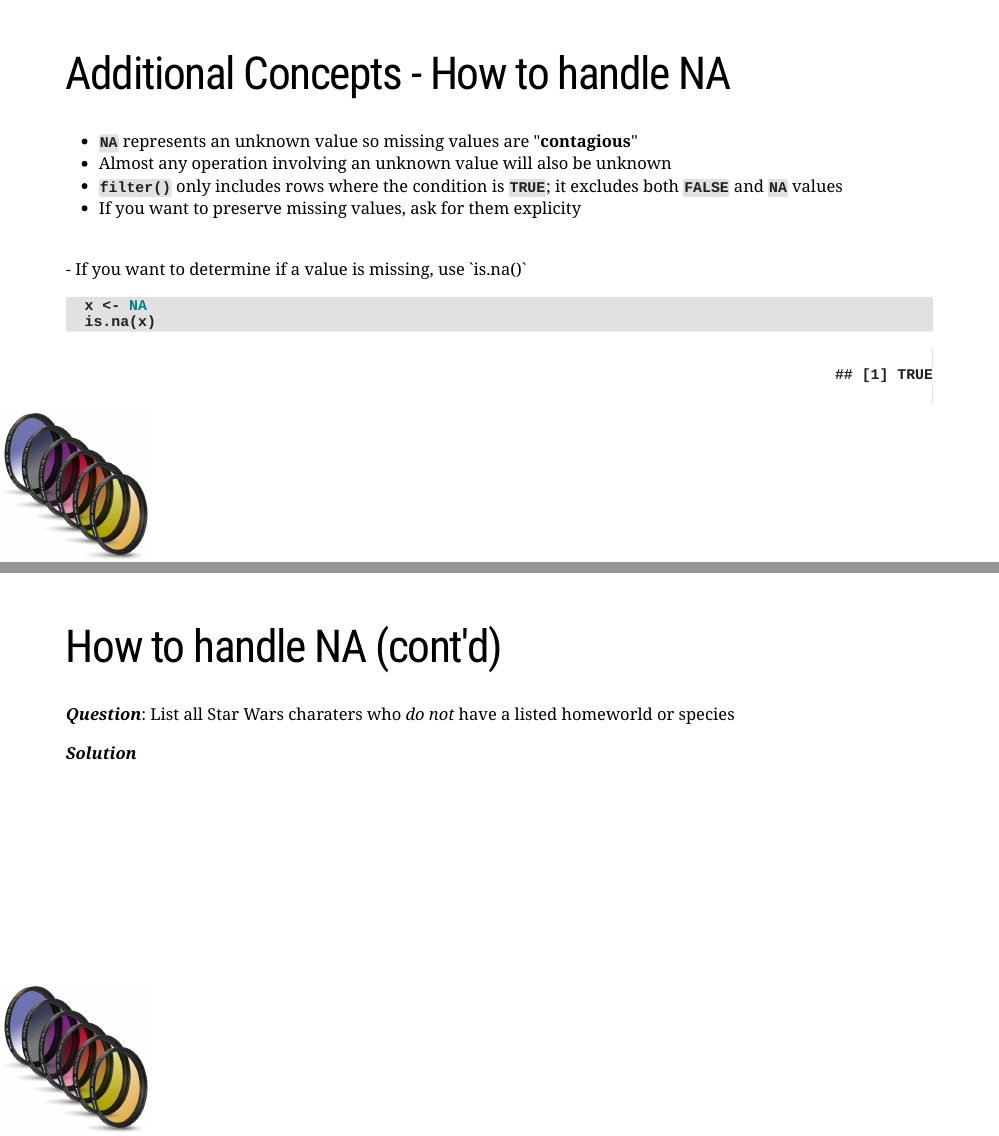
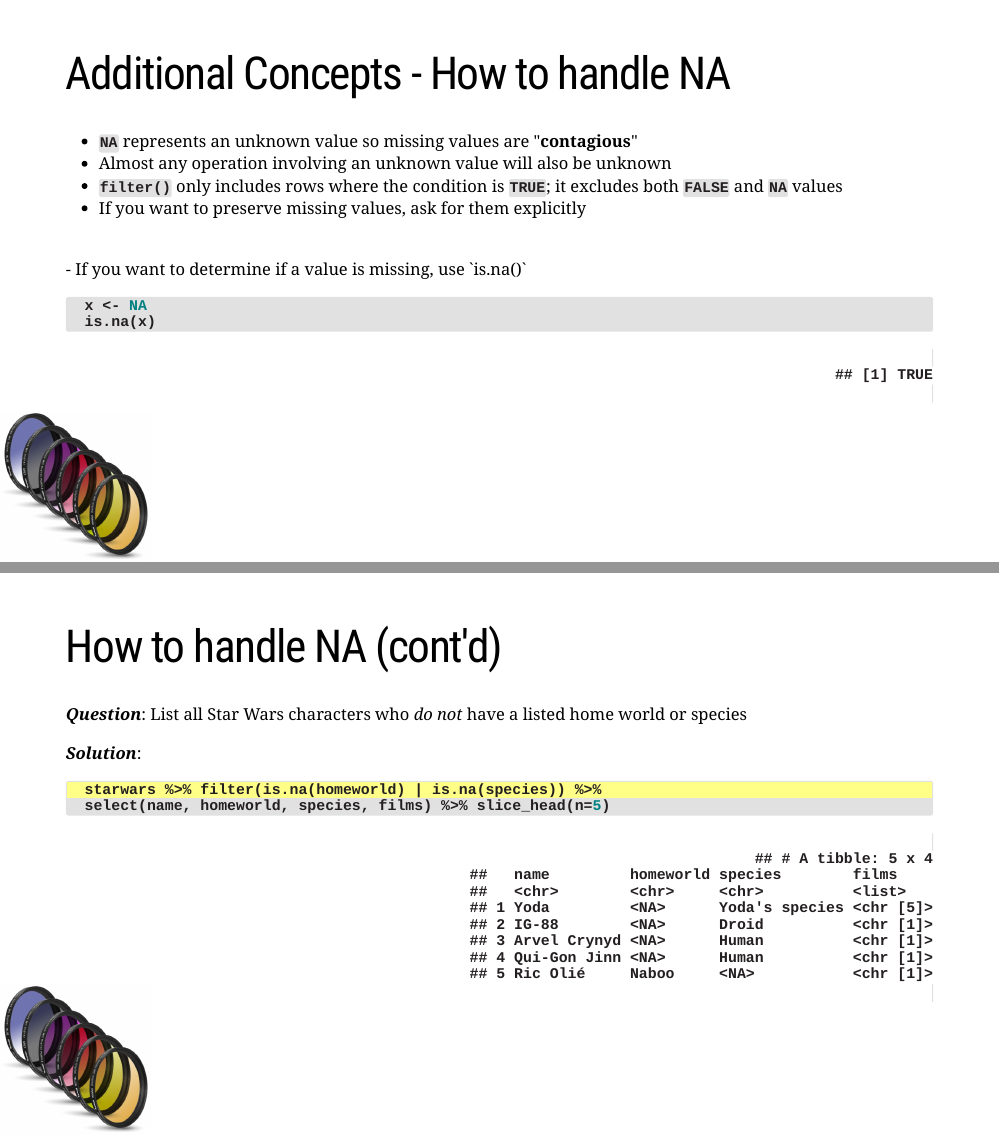
Before and after one commit to amurtha80/RStudio_Cert_Instr_Teach_Exam, an R Markdown document (tidyverse_dplyr_filter.Rmd): pages 17 and 18 of 23, joined at a grey line. The pictures show the slides in the output file tidyverse_dplyr_filter.html that the author committed with the source; the slides are laid out offline by our stand-in for remark.js, each with all of its steps uncovered, in fonts that may differ from those the slides ask for, and without slide numbers, shadows or browser add-ons.

Commit message:
Update code soln for handling na, update coding lessons for handling na

````diff
--- a/tidyverse_dplyr_filter.Rmd
+++ b/tidyverse_dplyr_filter.Rmd
@@ -276,7 +276,7 @@ background-size: 15%
 - `NA` represents an unknown value so missing values are "**contagious**"
 - Almost any operation involving an unknown value will also be unknown
 - `filter()` only includes rows where the condition is `TRUE`; it excludes both `FALSE` and `NA` values
-- If you want to preserve missing values, ask for them explicity
+- If you want to preserve missing values, ask for them explicitly
 
 --
 
@@ -303,11 +303,23 @@ background-size: 15%
 
 # How to handle NA (cont'd)
 
-_**Question**_: List all Star Wars charaters who _do not_ have a listed homeworld or species
+_**Question**_: List all Star Wars characters who _do not_ have a listed home world or species
 
 --
 
 _**Solution**_:
+
+```{r filter-handle-na, results='hide'}
+  starwars %>% filter(is.na(homeworld) | is.na(species)) %>% #<<
+  select(name, homeworld, species, films) %>% slice_head(n=5)
+```
+
+--
+
+.right[
+```{r ref.label='filter-handle-na', echo=FALSE}
+```
+]
 
 ---
 
````
Also changed, not shown: dplyr_filter_coding_lessons.R (+6 -6 lines), tidyverse_dplyr_filter.html.
